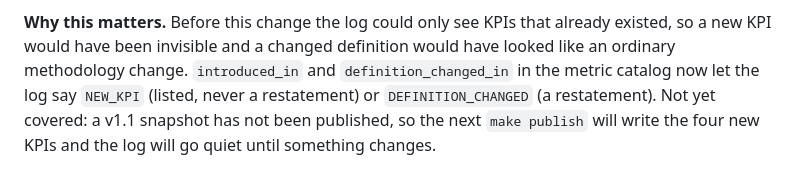
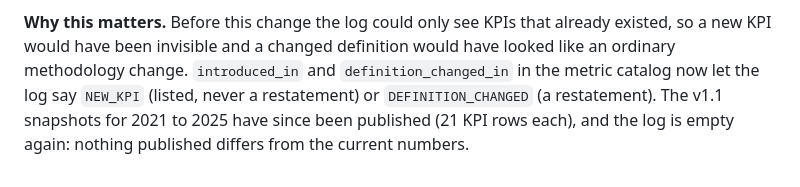
Before and after one commit to anna-malakhova-anna/football-project-next-gen, a Markdown page: docs/reports/restatement_demo.md, the part around the change. Drawn GitHub-style.

```diff
--- a/docs/reports/restatement_demo.md
+++ b/docs/reports/restatement_demo.md
@@ -148,5 +148,4 @@ visible rather than silent (2025: reported headcount 8,441; combined reach 8,690
 
 **Why this matters.** Before this change the log could only see KPIs that already existed, so a new KPI would have been invisible and a changed
 definition would have looked like an ordinary methodology change. `introduced_in` and `definition_changed_in` in the metric catalog now let the
-log say `NEW_KPI` (listed, never a restatement) or `DEFINITION_CHANGED` (a restatement). Not yet covered: a v1.1 snapshot has not been published, so
-the next `make publish` will write the four new KPIs and the log will go quiet until something changes.
+log say `NEW_KPI` (listed, never a restatement) or `DEFINITION_CHANGED` (a restatement). The v1.1 snapshots for 2021 to 2025 have since been published (21 KPI rows each), and the log is empty again: nothing published differs from the current numbers.
```
Also changed, not shown: docs/methodology/CHANGELOG.md (+2 -1 lines).
